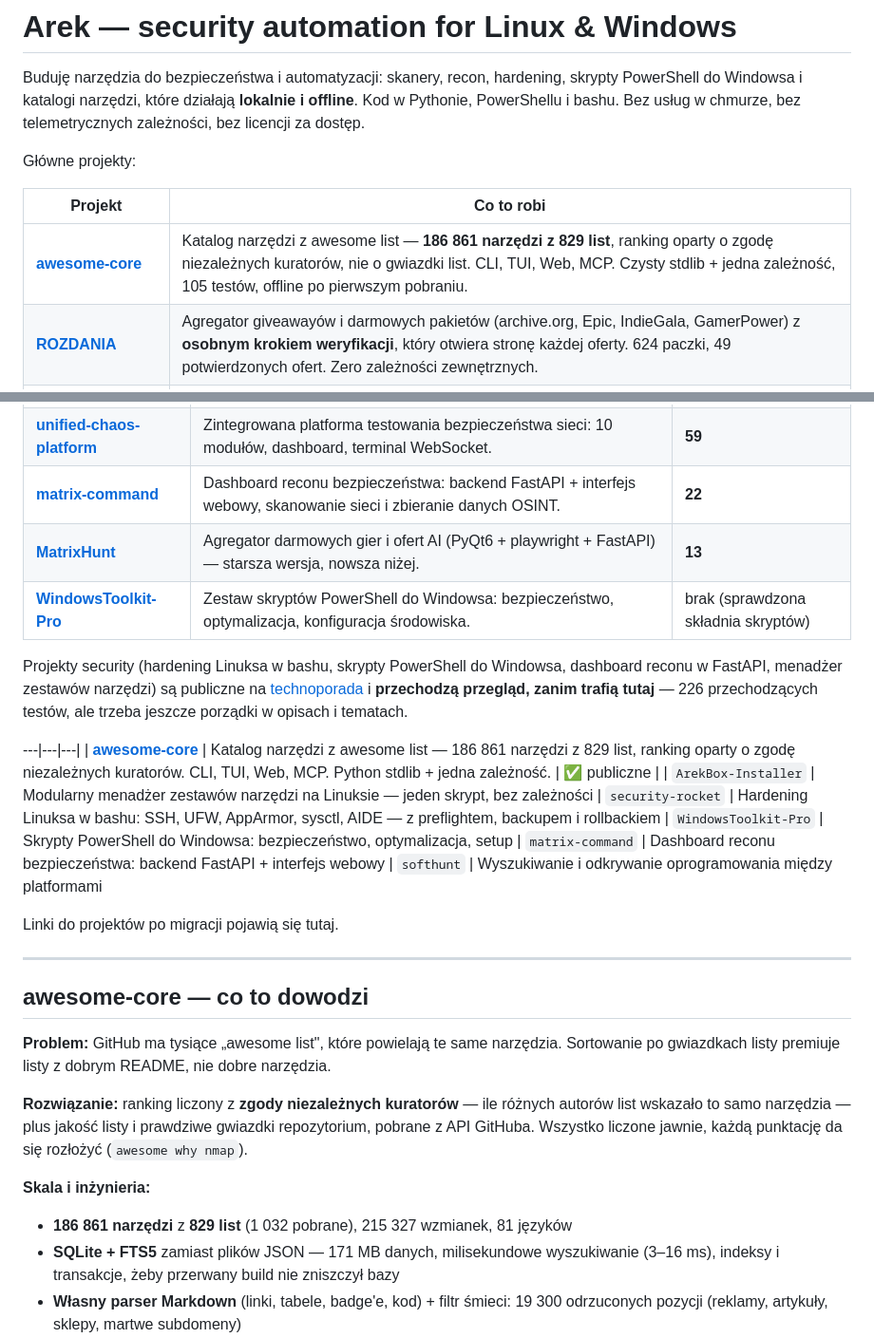
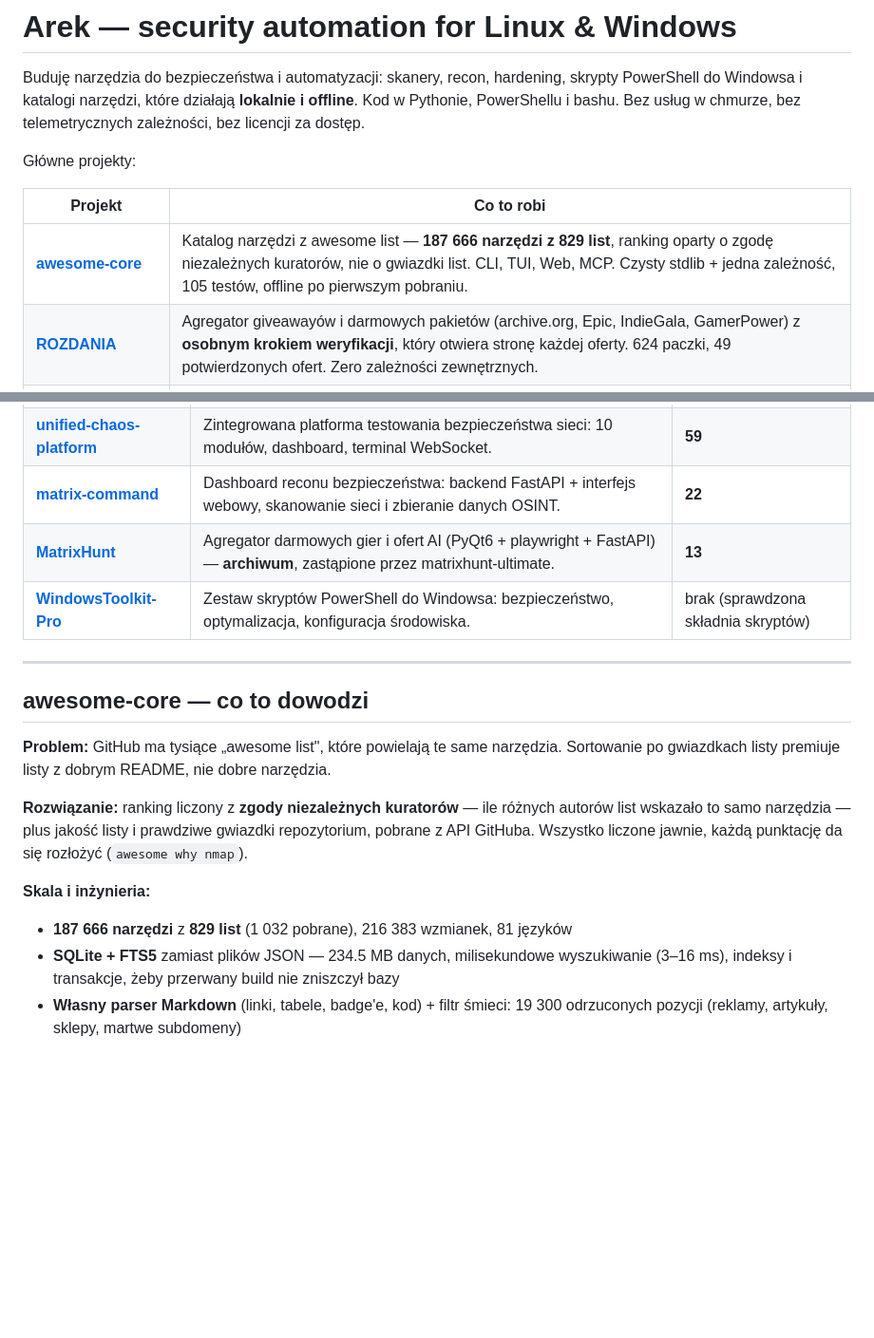
Before and after one commit to twojlogin/awesome-core, a Markdown page: profile/README.md, 2 parts joined by grey strips. Shown at 95% size. Rendered like a GitHub page; blank space fills up the shorter version.

Commit message:
docs(profil): synchronizacja z profilem GitHub po sprzątaniu
Profil miał dwa sprzeczne fragmenty: akapit "przechodzą przegląd" tuż nad
tabelą, która mówiła, że przegląd już przeszły, oraz porwany leftover ze starego
README z trzema repozytoriami, których na tym koncie nie ma (ArekBox-Installer,
security-rocket, softhunt) — wyglądało jak obietnica bez pokrycia. Usunięte,
liczby odświeżone (187 666 narzędzi), MatrixHunt oznaczony jako archiwum.

```diff
--- a/profile/README.md
+++ b/profile/README.md
@@ -9,7 +9,7 @@ Główne projekty:
 
 | Projekt | Co to robi |
 |---|---|
-| **[awesome-core](https://github.com/twojlogin/awesome-core)** | Katalog narzędzi z awesome list — **186 861 narzędzi z 829 list**, ranking oparty o zgodę niezależnych kuratorów, nie o gwiazdki list. CLI, TUI, Web, MCP. Czysty stdlib + jedna zależność, 105 testów, offline po pierwszym pobraniu. |
+| **[awesome-core](https://github.com/twojlogin/awesome-core)** | Katalog narzędzi z awesome list — **187 666 narzędzi z 829 list**, ranking oparty o zgodę niezależnych kuratorów, nie o gwiazdki list. CLI, TUI, Web, MCP. Czysty stdlib + jedna zależność, 105 testów, offline po pierwszym pobraniu. |
 | **[ROZDANIA](https://github.com/twojlogin/ROZDANIA)** | Agregator giveawayów i darmowych pakietów (archive.org, Epic, IndieGala, GamerPower) z **osobnym krokiem weryfikacji**, który otwiera stronę każdej oferty. 624 paczki, 49 potwierdzonych ofert. Zero zależności zewnętrznych. |
 | **[matrixhunt-ultimate](https://github.com/twojlogin/matrixhunt-ultimate)** | Lokalna aplikacja webowa: scrapery, dashboard, **proxy stron z sanacją HTML**, 30 tras API, token na zmiany stanu. React w vendoringu, żeby działało offline. |
 | **[Case study: audyt pracy AI](https://github.com/twojlogin/awesome-core/blob/main/docs/case-study-audyt-ai.md)** | Co okazało się nieprawdziwe w kodzie i dokumentacji napisanych przez model: 6 kłamstw w dokumentacji, martwa komenda, wyciek ścieżki z katalogu domowego do publicznego repo, ranking mylący się w 2/15 znanych narzędziach — i metoda, która to wykrywa. |
@@ -24,24 +24,10 @@ izolowanym środowisku, licencje i opisy po angielsku dodane.
 | **[Email-Security-Manager](https://github.com/technoporada/Email-Security-Manager)** | Analiza zagrożeń w e-mailu, sprawdzanie linków, wykrywanie oszustw telefonicznych, zgłaszanie nadużyć. FastAPI, zero kont, zero kluczy API. | **27** |
 | **[unified-chaos-platform](https://github.com/technoporada/unified-chaos-platform)** | Zintegrowana platforma testowania bezpieczeństwa sieci: 10 modułów, dashboard, terminal WebSocket. | **59** |
 | **[matrix-command](https://github.com/technoporada/matrix-command)** | Dashboard reconu bezpieczeństwa: backend FastAPI + interfejs webowy, skanowanie sieci i zbieranie danych OSINT. | **22** |
-| **[MatrixHunt](https://github.com/technoporada/MatrixHunt)** | Agregator darmowych gier i ofert AI (PyQt6 + playwright + FastAPI) — starsza wersja, nowsza niżej. | **13** |
+| **[MatrixHunt](https://github.com/technoporada/MatrixHunt)** | Agregator darmowych gier i ofert AI (PyQt6 + playwright + FastAPI) — **archiwum**, zastąpione przez matrixhunt-ultimate. | **13** |
 | **[WindowsToolkit-Pro](https://github.com/technoporada/WindowsToolkit-Pro)** | Zestaw skryptów PowerShell do Windowsa: bezpieczeństwo, optymalizacja, konfiguracja środowiska. | brak (sprawdzona składnia skryptów) |
 
-Projekty security (hardening Linuksa w bashu, skrypty PowerShell do Windowsa,
-dashboard reconu w FastAPI, menadżer zestawów narzędzi) są publiczne na
-[technoporada](https://github.com/technoporada) i **przechodzą przegląd, zanim
-trafią tutaj** — 226 przechodzących testów, ale trzeba jeszcze porządki w
-opisach i tematach.
 
----|---|---|
-| **[awesome-core](https://github.com/twojlogin/awesome-core)** | Katalog narzędzi z awesome list — 186 861 narzędzi z 829 list, ranking oparty o zgodę niezależnych kuratorów. CLI, TUI, Web, MCP. Python stdlib + jedna zależność. | ✅ publiczne |
-| `ArekBox-Installer` | Modularny menadżer zestawów narzędzi na Linuksie — jeden skrypt, bez zależności
-| `security-rocket` | Hardening Linuksa w bashu: SSH, UFW, AppArmor, sysctl, AIDE — z preflightem, backupem i rollbackiem
-| `WindowsToolkit-Pro` | Skrypty PowerShell do Windowsa: bezpieczeństwo, optymalizacja, setup
-| `matrix-command` | Dashboard reconu bezpieczeństwa: backend FastAPI + interfejs webowy
-| `softhunt` | Wyszukiwanie i odkrywanie oprogramowania między platformami
-
-Linki do projektów po migracji pojawią się tutaj.
 
 ---
 
@@ -58,8 +44,8 @@ punktację da się rozłożyć (`awesome why nmap`).
 
 **Skala i inżynieria:**
 
-- **186 861 narzędzi** z **829 list** (1 032 pobrane), 215 327 wzmianek, 81 języków
-- **SQLite + FTS5** zamiast plików JSON — 171 MB danych, milisekundowe
+- **187 666 narzędzi** z **829 list** (1 032 pobrane), 216 383 wzmianek, 81 języków
+- **SQLite + FTS5** zamiast plików JSON — 234.5 MB danych, milisekundowe
   wyszukiwanie (3–16 ms), indeksy i transakcje, żeby przerwany build nie
   zniszczył bazy
 - **Własny parser Markdown** (linki, tabele, badge'e, kod) + filtr śmieci:
```
